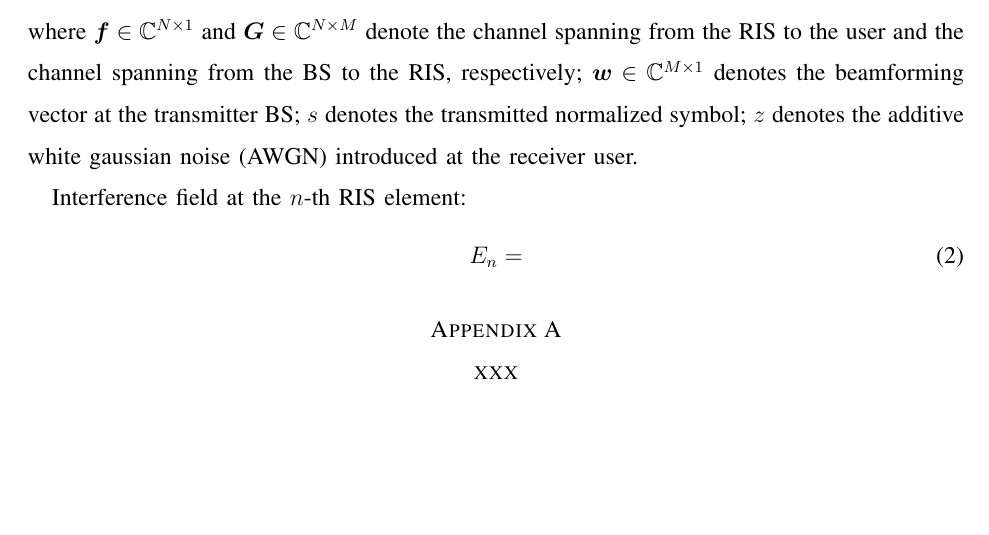
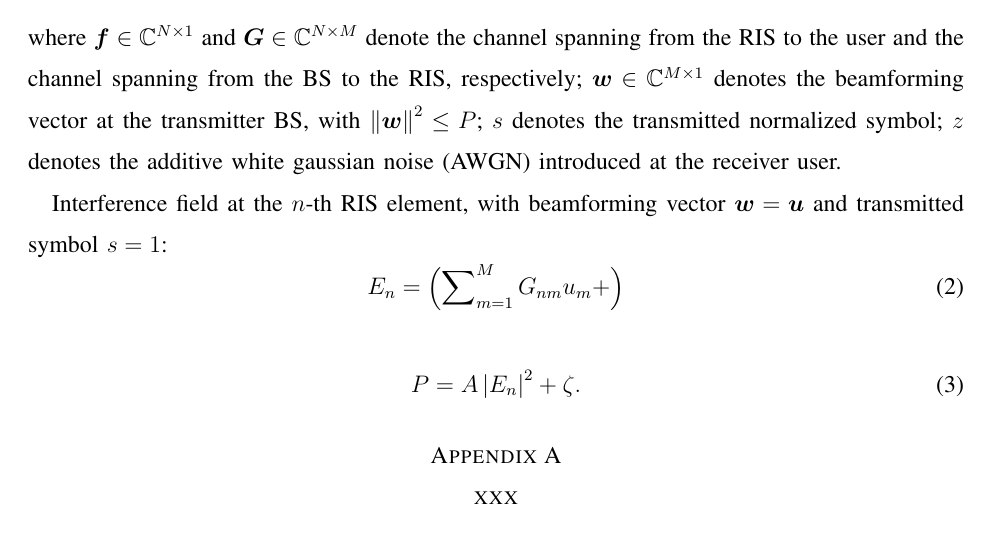
Before and after one commit to johnzja/Sensing-RIS, a LaTeX paper (paper/SensingRIS.tex): part of the page, cut so that both start at the same text, the shorter picture padded with empty space. Compiled offline with pdfLaTeX.

Commit message:
cached files

```diff
--- a/paper/SensingRIS.tex
+++ b/paper/SensingRIS.tex
@@ -94,14 +94,18 @@ Signal model:
 \label{Signal model}
 y=\bm f^{H}\bm \Theta\bm G\bm ws+z,
 \end{equation}
-where $\bm f\in \mathbb C ^{N\times 1}$ and $\bm G \in \mathbb C^{N\times M}$ denote the channel spanning from the RIS to the user and the channel spanning from the BS to the RIS, respectively; $\bm w\in \mathbb C^{M\times 1}$ denotes the beamforming vector at the transmitter BS; $s$ denotes the transmitted normalized symbol; $z$ denotes the \ac{AWGN} introduced at the receiver user.
+where $\bm f\in \mathbb C ^{N\times 1}$ and $\bm G \in \mathbb C^{N\times M}$ denote the channel spanning from the RIS to the user and the channel spanning from the BS to the RIS, respectively; $\bm w\in \mathbb C^{M\times 1}$ denotes the beamforming vector at the transmitter BS, with $\left\Vert \bm w\right \Vert^{2}\leq P$; $s$ denotes the transmitted normalized symbol; $z$ denotes the \ac{AWGN} introduced at the receiver user.
 
-Interference field at the $n$-th RIS element:
+Interference field at the $n$-th RIS element, with beamforming vector $\bm w=\bm u$ and transmitted symbol $s=1$:
 \begin{equation}
 \label{interference}
-E_{n}=
+E_{n}=\left( \sum\nolimits_{m=1}^{M}G_{nm}u_{m}+\right)
 \end{equation}
 
+\begin{equation}
+\label{Power of Interference}
+P=A \left| E_{n} \right |^{2}+\zeta.
+\end{equation}
 
 \appendices
 \section{xxx}
```
Also changed, not shown: paper/SensingRIS.pdf (deleted), 3 other files.
